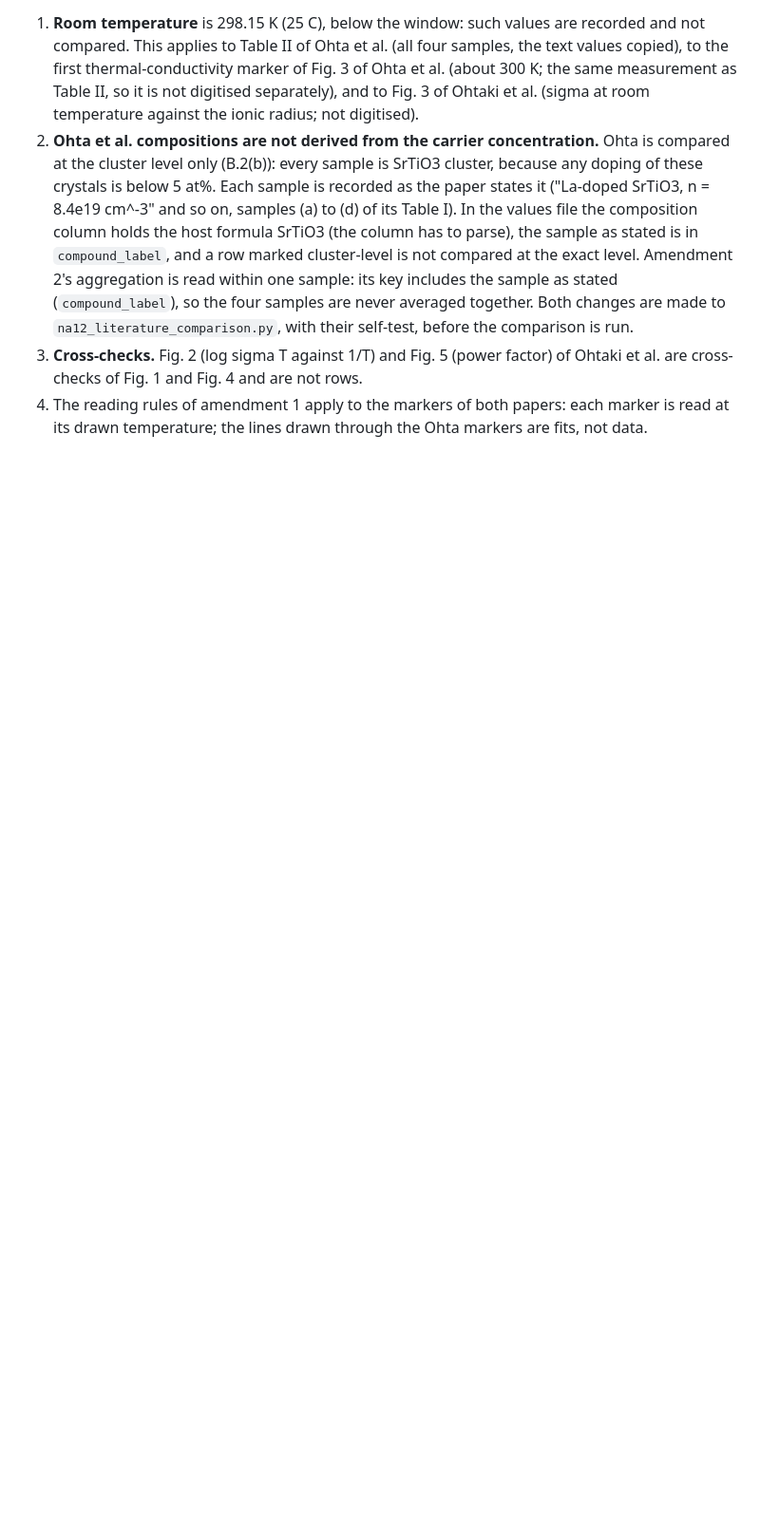
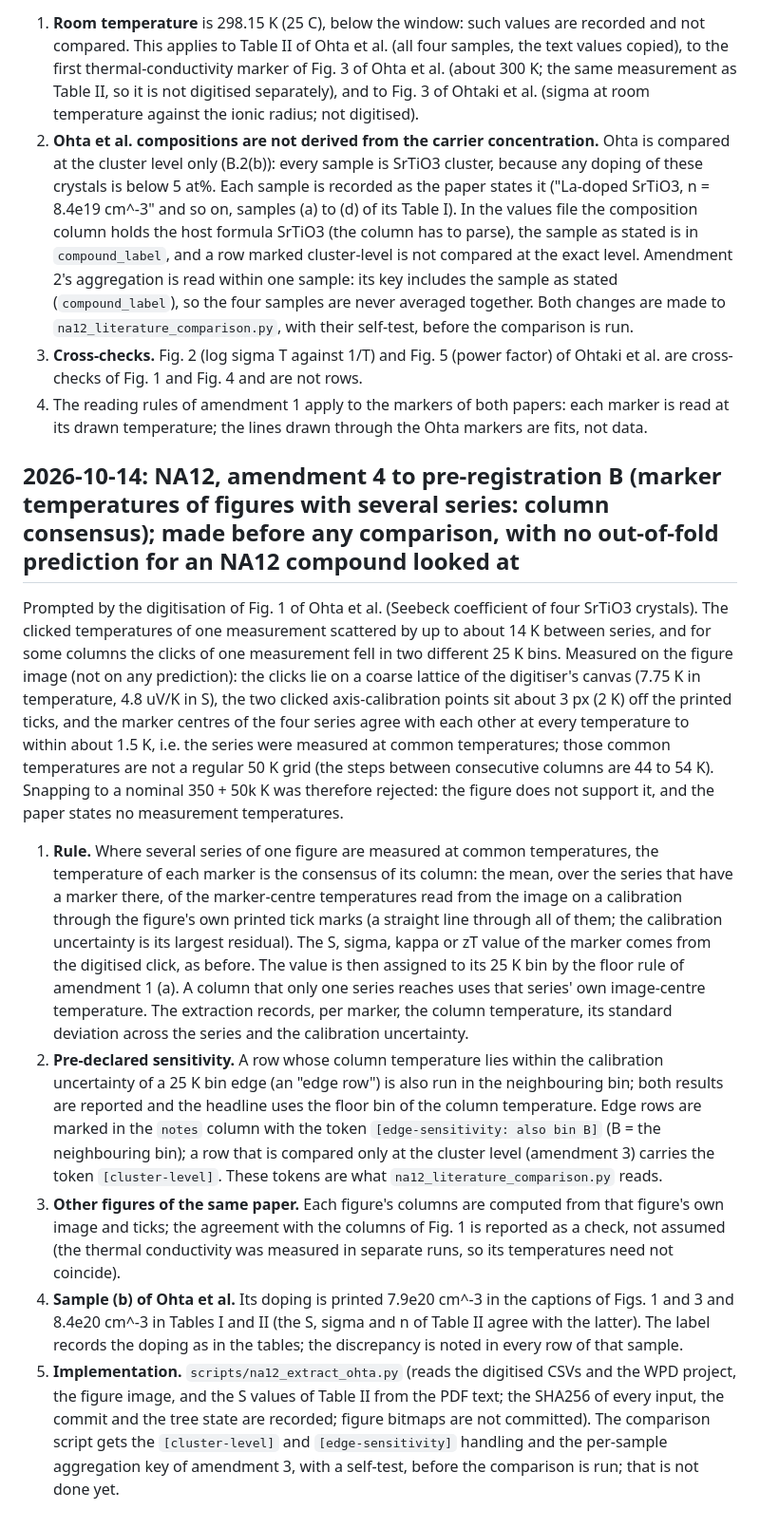
Before and after one commit to behzadgull/te-ml-pipeline, a Markdown page: thesis_paper/docs/decisions.md, the part around the change. Shown at 95% size. GitHub-like rendering; blank space fills up the shorter version.

Commit message:
NA12: amendment 4 to pre-registration B (column-consensus marker temperatures for figures with several series; edge-row sensitivity)
Made before any comparison, no out-of-fold prediction for an NA12 compound looked at.

Co-Authored-By: Claude Sonnet 5.5 <noreply@anthropic.com>

```diff
--- a/thesis_paper/docs/decisions.md
+++ b/thesis_paper/docs/decisions.md
@@ -360,3 +360,27 @@ No out-of-fold prediction for any NA12 compound has been looked at. The figures
    `na12_literature_comparison.py`, with their self-test, before the comparison is run.
 3. **Cross-checks.** Fig. 2 (log sigma T against 1/T) and Fig. 5 (power factor) of Ohtaki et al. are cross-checks of Fig. 1 and Fig. 4 and are not rows.
 4. The reading rules of amendment 1 apply to the markers of both papers: each marker is read at its drawn temperature; the lines drawn through the Ohta markers are fits, not data.
+
+## 2026-10-14: NA12, amendment 4 to pre-registration B (marker temperatures of figures with several series: column consensus); made before any comparison, with no out-of-fold prediction for an NA12 compound looked at
+
+Prompted by the digitisation of Fig. 1 of Ohta et al. (Seebeck coefficient of four SrTiO3 crystals). The clicked temperatures of one measurement scattered by up to about 14 K between series, and
+for some columns the clicks of one measurement fell in two different 25 K bins. Measured on the figure image (not on any prediction): the clicks lie on a coarse lattice of the digitiser's canvas
+(7.75 K in temperature, 4.8 uV/K in S), the two clicked axis-calibration points sit about 3 px (2 K) off the printed ticks, and the marker centres of the four series agree with each other at every
+temperature to within about 1.5 K, i.e. the series were measured at common temperatures; those common temperatures are not a regular 50 K grid (the steps between consecutive columns are 44 to 54 K).
+Snapping to a nominal 350 + 50k K was therefore rejected: the figure does not support it, and the paper states no measurement temperatures.
+
+1. **Rule.** Where several series of one figure are measured at common temperatures, the temperature of each marker is the consensus of its column: the mean, over the series that have a marker
+   there, of the marker-centre temperatures read from the image on a calibration through the figure's own printed tick marks (a straight line through all of them; the calibration uncertainty is its
+   largest residual). The S, sigma, kappa or zT value of the marker comes from the digitised click, as before. The value is then assigned to its 25 K bin by the floor rule of amendment 1 (a).
+   A column that only one series reaches uses that series' own image-centre temperature. The extraction records, per marker, the column temperature, its standard deviation across the series and the
+   calibration uncertainty.
+2. **Pre-declared sensitivity.** A row whose column temperature lies within the calibration uncertainty of a 25 K bin edge (an "edge row") is also run in the neighbouring bin; both results are
+   reported and the headline uses the floor bin of the column temperature. Edge rows are marked in the `notes` column with the token `[edge-sensitivity: also bin B]` (B = the neighbouring bin); a row
+   that is compared only at the cluster level (amendment 3) carries the token `[cluster-level]`. These tokens are what `na12_literature_comparison.py` reads.
+3. **Other figures of the same paper.** Each figure's columns are computed from that figure's own image and ticks; the agreement with the columns of Fig. 1 is reported as a check, not assumed
+   (the thermal conductivity was measured in separate runs, so its temperatures need not coincide).
+4. **Sample (b) of Ohta et al.** Its doping is printed 7.9e20 cm^-3 in the captions of Figs. 1 and 3 and 8.4e20 cm^-3 in Tables I and II (the S, sigma and n of Table II agree with the latter). The
+   label records the doping as in the tables; the discrepancy is noted in every row of that sample.
+5. **Implementation.** `scripts/na12_extract_ohta.py` (reads the digitised CSVs and the WPD project, the figure image, and the S values of Table II from the PDF text; the SHA256 of every input, the
+   commit and the tree state are recorded; figure bitmaps are not committed). The comparison script gets the `[cluster-level]` and `[edge-sensitivity]` handling and the per-sample aggregation key of
+   amendment 3, with a self-test, before the comparison is run; that is not done yet.
```
